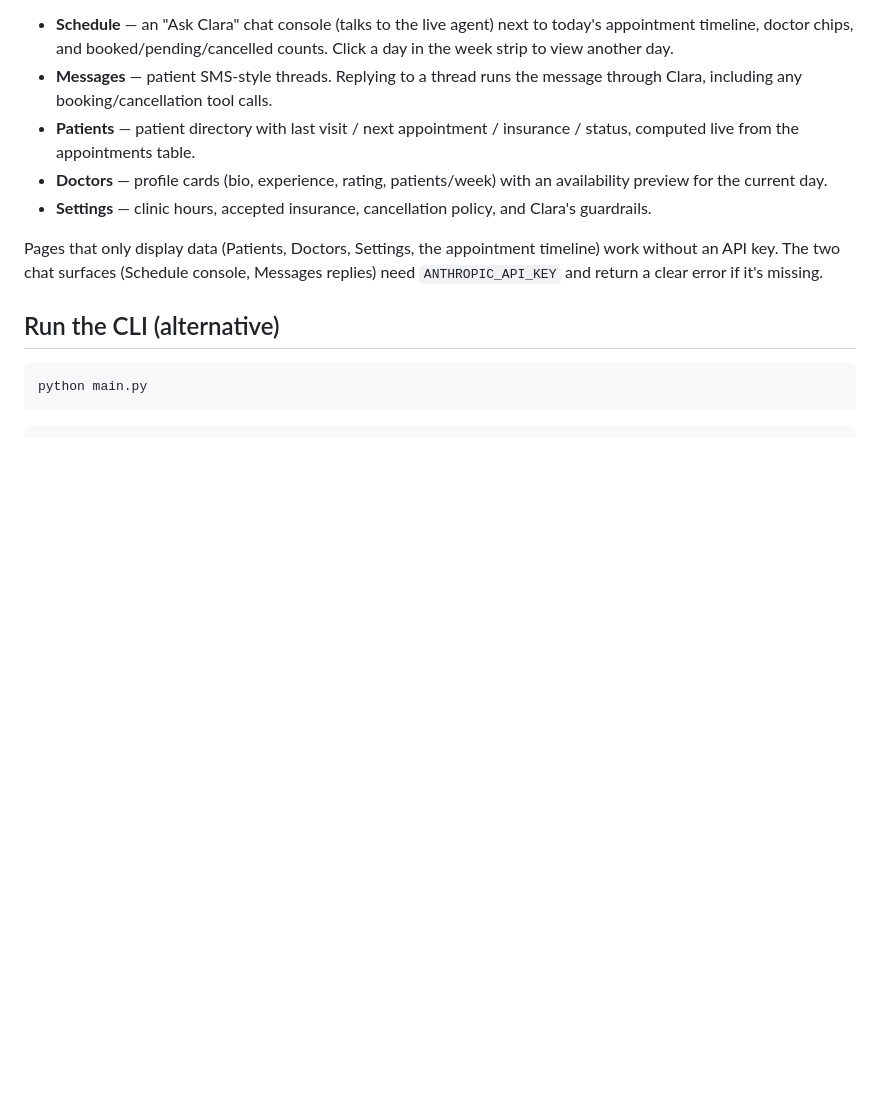
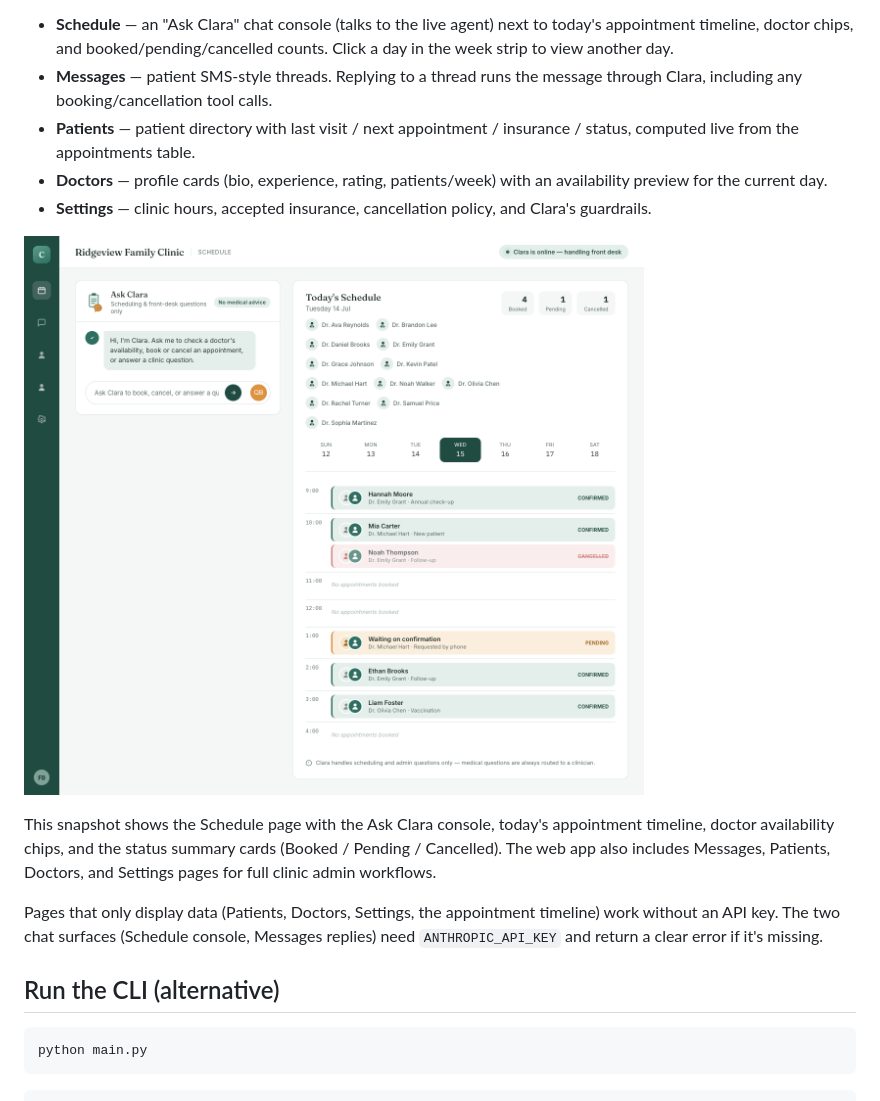
Before and after one commit to faizanarshad/Health, a Markdown page: README.md, the part around the change. Drawn GitHub-style; pictures changed too: docs/dashboard-schedule.png (added); blank space fills up the shorter version.

Commit message:
Add dashboard screenshot to README and update cancellation fees to USD

```diff
--- a/README.md
+++ b/README.md
@@ -86,6 +86,13 @@ Then visit http://127.0.0.1:5000. The dashboard has five pages:
 - **Settings** — clinic hours, accepted insurance, cancellation policy, and
   Clara's guardrails.
 
+![Clinic dashboard screenshot](docs/dashboard-schedule.png)
+
+This snapshot shows the Schedule page with the Ask Clara console, today's
+appointment timeline, doctor availability chips, and the status summary cards
+(Booked / Pending / Cancelled). The web app also includes Messages, Patients,
+Doctors, and Settings pages for full clinic admin workflows.
+
 Pages that only display data (Patients, Doctors, Settings, the appointment
 timeline) work without an API key. The two chat surfaces (Schedule console,
 Messages replies) need `ANTHROPIC_API_KEY` and return a clear error if it's
```
Also changed, not shown: 1 other file.
